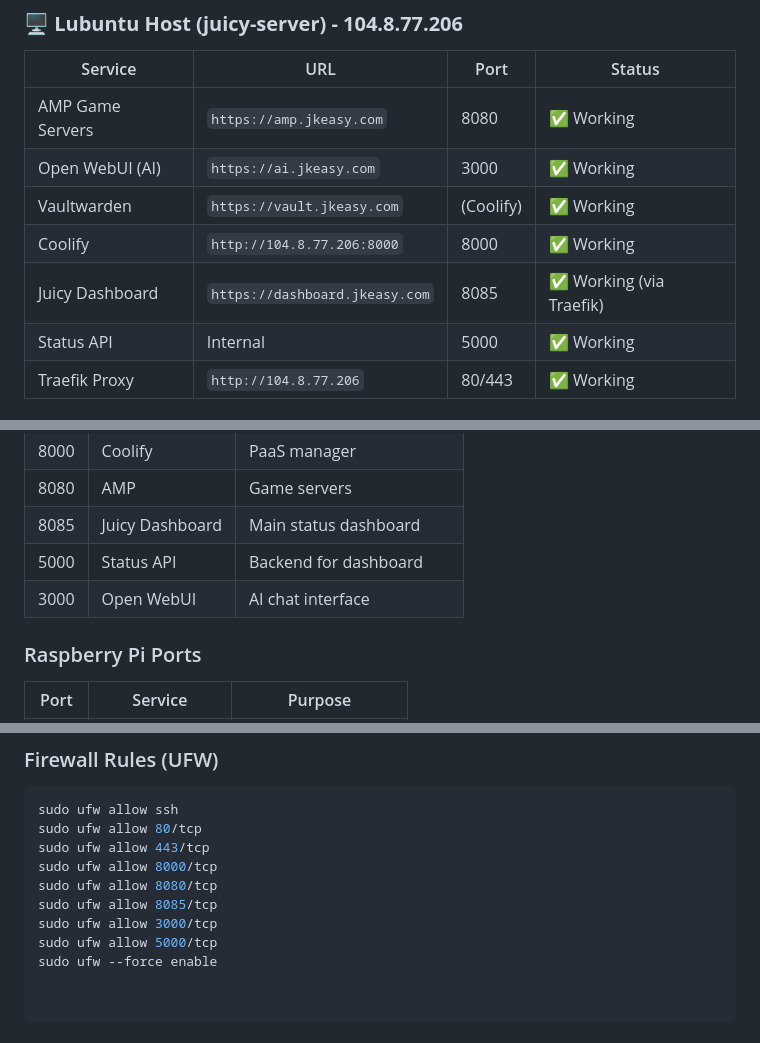
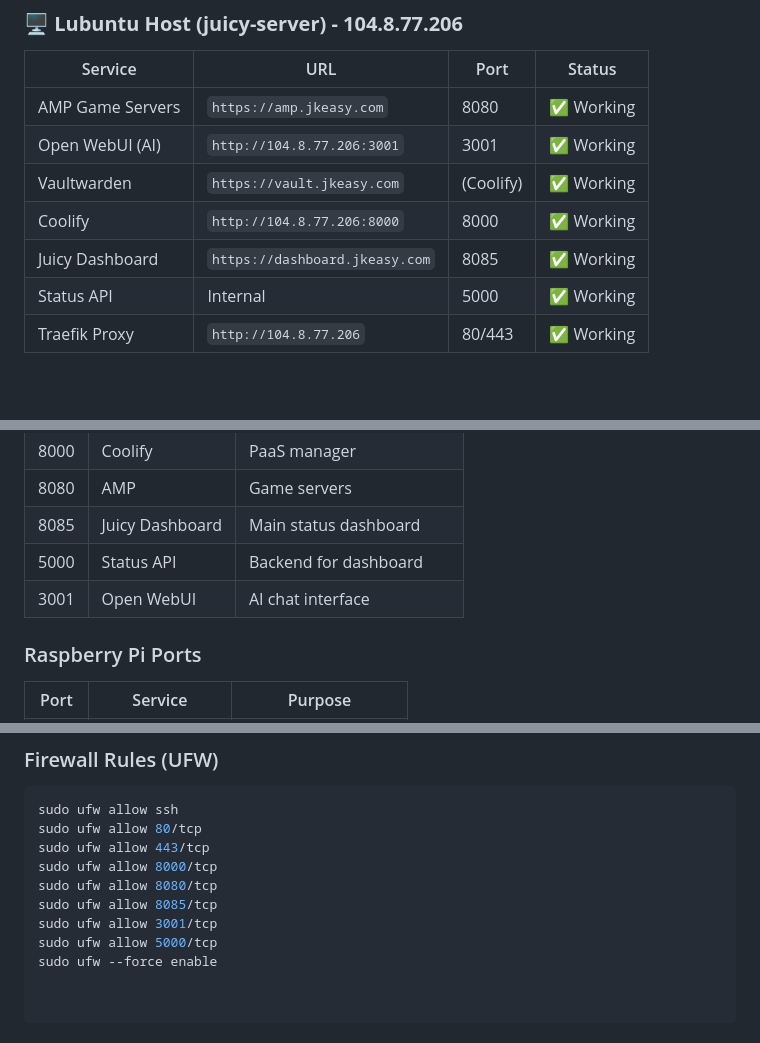
Before and after one commit to javonjw/juicy-playbook, a Markdown page: README.md, 3 parts joined by grey strips. GitHub-like rendering; blank space fills up the shorter version.

```diff
--- a/README.md
+++ b/README.md
@@ -19,10 +19,10 @@ A complete infrastructure playbook for building and maintaining the **Juicy Serv
 | Service | URL | Port | Status |
 |---------|-----|------|--------|
 | AMP Game Servers | `https://amp.jkeasy.com` | 8080 | ✅ Working |
-| Open WebUI (AI) | `https://ai.jkeasy.com` | 3000 | ✅ Working |
+| Open WebUI (AI) | `http://104.8.77.206:3001` | 3001 | ✅ Working |
 | Vaultwarden | `https://vault.jkeasy.com` | (Coolify) | ✅ Working |
 | Coolify | `http://104.8.77.206:8000` | 8000 | ✅ Working |
-| Juicy Dashboard | `https://dashboard.jkeasy.com` | 8085 | ✅ Working (via Traefik) |
+| Juicy Dashboard | `https://dashboard.jkeasy.com` | 8085 | ✅ Working |
 | Status API | Internal | 5000 | ✅ Working |
 | Traefik Proxy | `http://104.8.77.206` | 80/443 | ✅ Working |
 
@@ -49,7 +89,7 @@ A complete infrastructure playbook for building and maintaining the **Juicy Serv
 | 8080 | AMP | Game servers |
 | 8085 | Juicy Dashboard | Main status dashboard |
 | 5000 | Status API | Backend for dashboard |
-| 3000 | Open WebUI | AI chat interface |
+| 3001 | Open WebUI | AI chat interface |
 
 ### Raspberry Pi Ports
 | Port | Service | Purpose |
@@ -82,6 +122,6 @@ sudo ufw allow 443/tcp
 sudo ufw allow 8000/tcp
 sudo ufw allow 8080/tcp
 sudo ufw allow 8085/tcp
-sudo ufw allow 3000/tcp
+sudo ufw allow 3001/tcp
 sudo ufw allow 5000/tcp
 sudo ufw --force enable
```
Also changed, not shown: other parts of README.md (+40 -0 lines).
